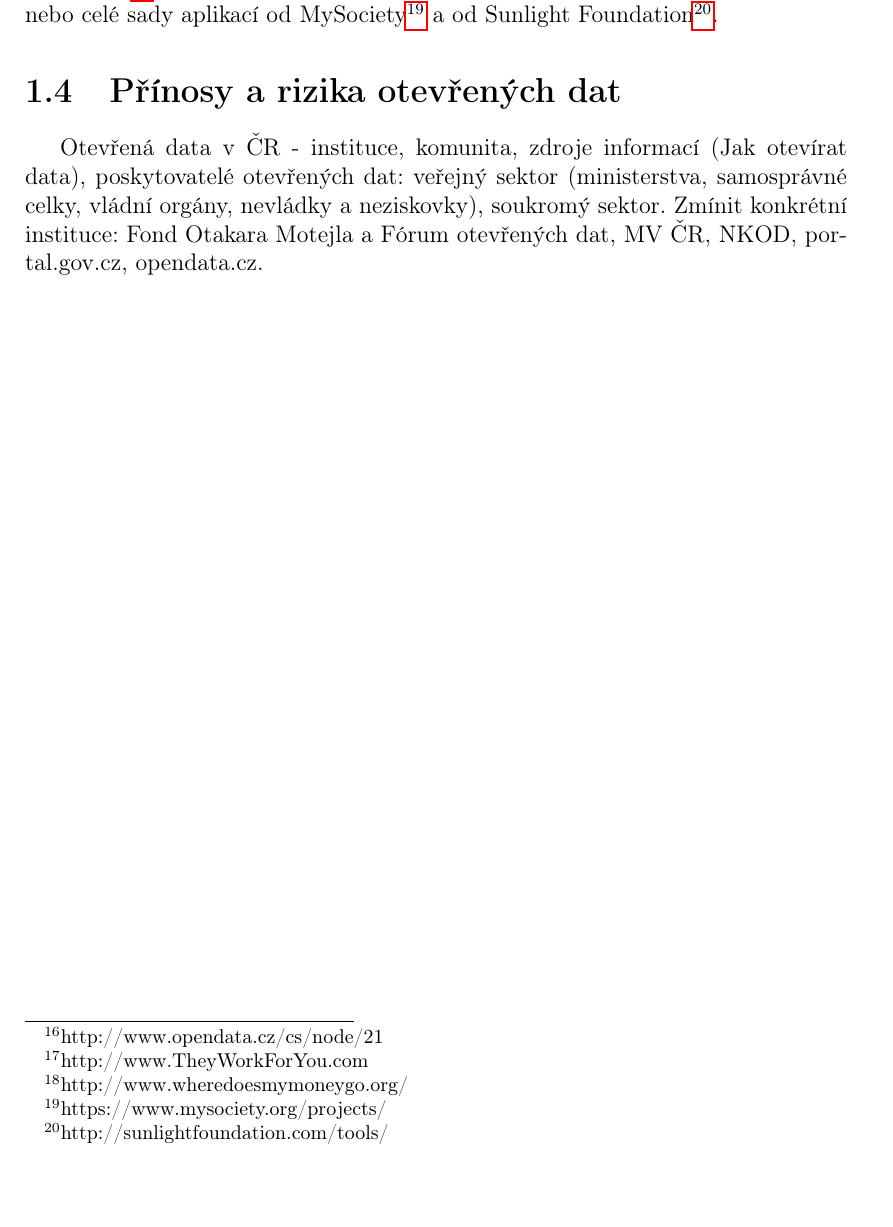
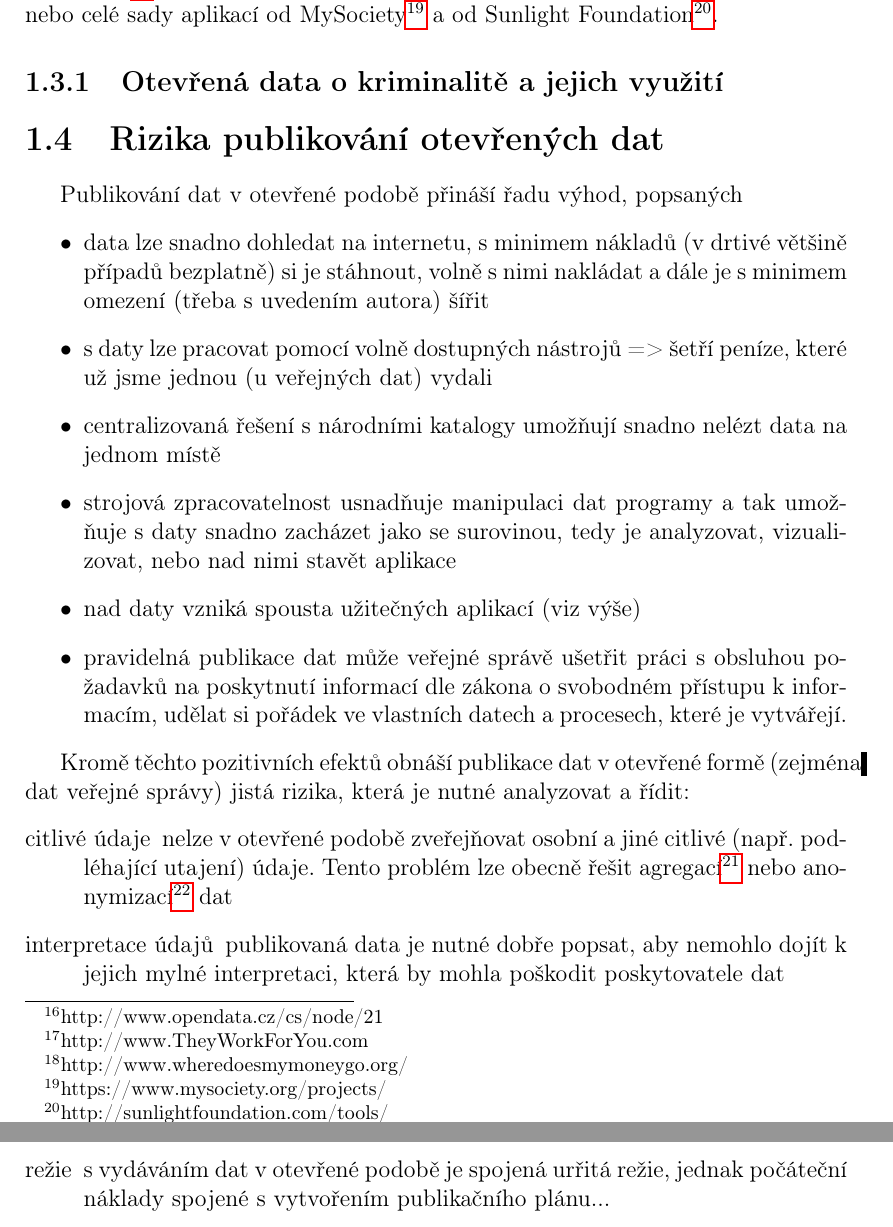
Before and after one commit to BenakTomas/Crime, a LaTeX thesis (paper2/cs/prace.tex, which reads paper2/cs/kap01.tex): part of page 11 of 24 before the commit and two parts of pages 11 and 12 of 25 after it, the two joined at a grey line, cut so that both start at the same text. Compiled offline with pdfLaTeX.

Commit message:
Práce na první kapitole (přínosy a rizika otevřených dat).

```diff
--- a/paper2/cs/kap01.tex
+++ b/paper2/cs/kap01.tex
@@ -42,8 +42,25 @@ V České republice je dobrým rozcestníkem aplikací web Fondu Otakara Motejla
 
 Nad otevřenými daty dosud vzniklo mnoho zajímavých a užitečných aplikací jak ve světě, tak i v ČR. Z těch zahraničních jmenujme například TheyWorkForYou\footnote{http://www.TheyWorkForYou.com}, zaznamenávající hlasování členů britského parlamentu, WhereDoesMyMoneyGo \footnote{http://www.wheredoesmymoneygo.org/}, poskytující přehled o využití daní britských daňových poplatníků, nebo celé sady aplikací od MySociety\footnote{https://www.mysociety.org/projects/} a od Sunlight Foundation\footnote{http://sunlightfoundation.com/tools/}.
 
+\subsection{Otevřená data o kriminalitě a jejich využití}
 
-\section{Přínosy a rizika otevřených dat}
 
-Otevřená data v ČR - instituce, komunita, zdroje informací (Jak otevírat data), poskytovatelé otevřených dat: veřejný sektor (ministerstva, samosprávné celky, vládní orgány, nevládky a neziskovky), soukromý sektor.
-Zmínit konkrétní instituce: Fond Otakara Motejla a Fórum otevřených dat, MV ČR, NKOD, portal.gov.cz, opendata.cz.
+
+\section{Rizika publikování otevřených dat}
+
+Publikování dat v otevřené podobě přináší řadu výhod, popsaných
+\begin{itemize}
+	\item data lze snadno dohledat na internetu, s minimem nákladů (v drtivé většině případů bezplatně) si je stáhnout, volně s nimi nakládat a dále je s minimem omezení (třeba s uvedením autora) šířit
+	\item s daty lze pracovat pomocí volně dostupných nástrojů => šetří peníze, které už jsme jednou (u veřejných dat) vydali
+	\item centralizovaná řešení s národními katalogy umožňují snadno nelézt data na jednom místě
+	\item strojová zpracovatelnost usnadňuje manipulaci dat programy a tak umožňuje s daty snadno zacházet jako se surovinou, tedy je analyzovat, vizualizovat, nebo nad nimi stavět aplikace
+	\item nad daty vzniká spousta užitečných aplikací (viz výše)
+	\item pravidelná publikace dat může veřejné správě ušetřit práci s obsluhou požadavků na poskytnutí informací dle zákona o svobodném přístupu k informacím, udělat si pořádek ve vlastních datech a procesech, které je vytvářejí.
+\end{itemize}
+
+Kromě těchto pozitivních efektů obnáší publikace dat v otevřené formě (zejména dat veřejné správy) jistá rizika, která je nutné analyzovat a řídit:
+\begin{itemize}
+	\item[citlivé údaje] nelze v otevřené podobě zveřejňovat osobní a jiné citlivé (např. podléhající utajení) údaje. Tento problém lze obecně řešit agregací\footnote{https://en.wikipedia.org/wiki/Aggregate\_data} nebo anonymizací\footnote{https://en.wikipedia.org/wiki/Data\_anonymization} dat
+	\item[interpretace údajů] publikovaná data je nutné dobře popsat, aby nemohlo dojít k jejich mylné interpretaci, která by mohla poškodit poskytovatele dat
+	\item[režie] s vydáváním dat v otevřené podobě je spojená urřitá režie, jednak počáteční náklady spojené s vytvořením publikačního plánu...
+\end{itemize}
```
Also changed, not shown: paper2/cs/kap01.tex (4 more changed lines).
